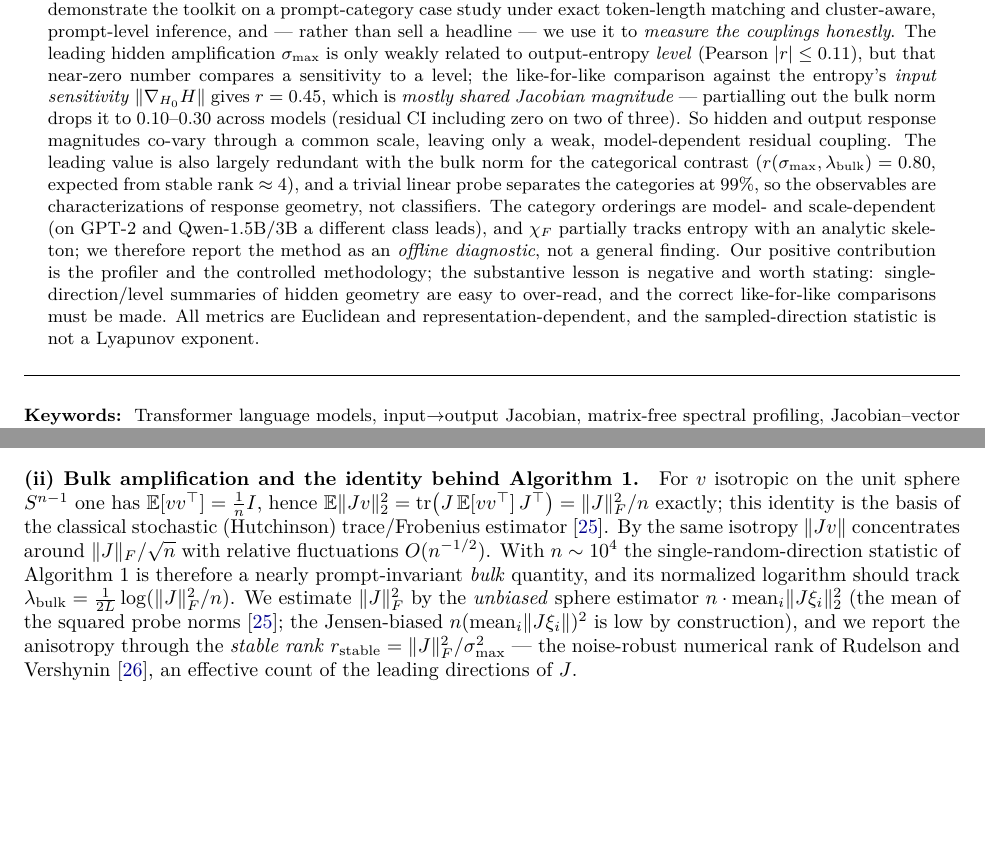
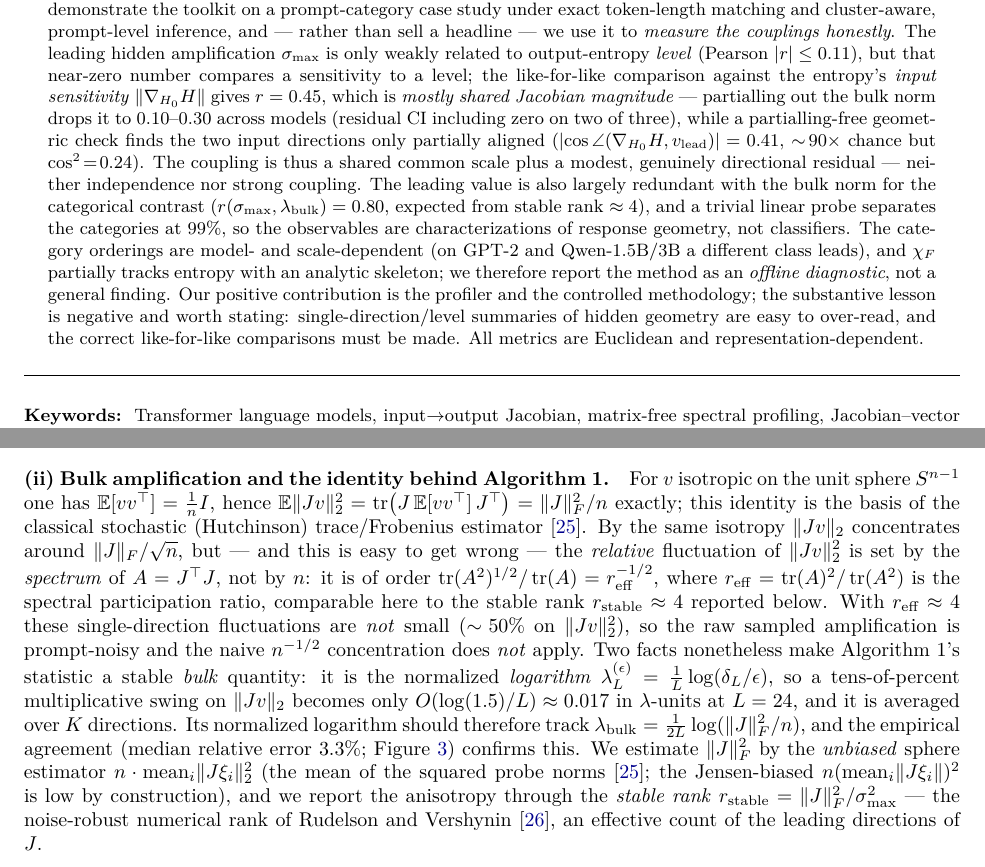
Before and after one commit to andreagaucho88/spectral-jacobian-profiler, a LaTeX paper (paper/main.tex): two parts of pages 1 and 5 of 21 before the commit and two parts of pages 1 and 5 of 22 after it, joined at a grey line, cut so that both start at the same text, the shorter picture padded with empty space. Compiled offline with pdfLaTeX.

Commit message:
paper: external-review fixes before freeze
- Fix the ||Jv|| concentration argument in Sec 3.3(ii): relative fluctuation of ||Jv||^2 is
  set by the spectral participation ratio r_eff ~ r_stable ~ 4 (~50%), NOT O(n^{-1/2}); the
  bulk statistic survives via the normalized log and K-direction averaging (empirical 3.3%).
- Correct '80% redundant' -> 'strongly correlated (r=0.80, 64% shared variance)' (2 places).
- Add model citations (Qwen2.5, SmolLM2, GPT-2/Radford et al.).
- Add Appendix A prompt-examples table (3/category + template counts + length range).
- Abstract: add the |cos|=0.41 geometric-alignment result; drop the duplicated Lyapunov clause.
- Remove a duplicate Section-4.6 cross-reference in the Discussion.

Co-Authored-By: Claude Opus 4.8 <noreply@anthropic.com>

```diff
--- a/paper/main.tex
+++ b/paper/main.tex
@@ -231,8 +246,10 @@ $\sigma_{\max}$ is only weakly related to output-entropy \emph{level} (Pearson $
 near-zero number compares a sensitivity to a level; the like-for-like comparison against the entropy's
 \emph{input sensitivity} $\|\nabla_{H_0}H\|$ gives $r=0.45$, which is \emph{mostly shared Jacobian
 magnitude} --- partialling out the bulk norm drops it to $0.10$--$0.30$ across models (residual CI
-including zero on two of three). So hidden and output response magnitudes co-vary through a common
-scale, leaving only a weak, model-dependent residual coupling. The leading value is also largely redundant with
+including zero on two of three), while a partialling-free geometric check finds the two input
+directions only partially aligned ($|\!\cos\angle(\nabla_{H_0}H,v_{\mathrm{lead}})|=0.41$,
+$\sim\!90\times$ chance but $\cos^2\!=\!0.24$). The coupling is thus a shared common scale plus a
+modest, genuinely directional residual --- neither independence nor strong coupling. The leading value is also largely redundant with
 the bulk norm for the categorical contrast ($r(\sigma_{\max},\lambda_{\mathrm{bulk}})=0.80$, expected
 from stable rank $\approx4$), and a trivial linear probe separates the categories at $99\%$, so the
 observables are characterizations of response geometry, not classifiers. The category orderings are
@@ -241,8 +258,7 @@ tracks entropy with an analytic skeleton; we therefore report the method as an \
 diagnostic}, not a general finding. Our positive contribution is the profiler and the controlled
 methodology; the substantive lesson is negative and worth stating: single-direction/level summaries
 of hidden geometry are easy to over-read, and the correct like-for-like comparisons must be made.
-All metrics are Euclidean and representation-dependent, and the sampled-direction statistic is not a
-Lyapunov exponent.
+All metrics are Euclidean and representation-dependent.
 \end{abstract}
 
 \keywords{Transformer language models, input$\to$output Jacobian, matrix-free spectral profiling,
@@ -500,11 +516,21 @@ exact analogue of Algorithm~1's leading growth.
 For $v$ isotropic on the unit sphere $S^{n-1}$ one has $\mathbb E[vv^\top]=\tfrac1n I$, hence
 $\mathbb E\|Jv\|_2^2=\operatorname{tr}\!\big(J\,\mathbb E[vv^\top]\,J^\top\big)=\|J\|_F^2/n$
 exactly; this identity is the basis of the classical stochastic (Hutchinson) trace/Frobenius
-estimator \cite{hutchinson1990stochastic}. By the same isotropy $\|Jv\|$ concentrates around
-$\|J\|_F/\sqrt n$ with relative fluctuations $O(n^{-1/2})$. With $n\sim10^4$ the
-single-random-direction statistic of Algorithm~1 is therefore a nearly prompt-invariant
-\emph{bulk} quantity, and its normalized logarithm should track
-$\lambda_{\mathrm{bulk}}=\tfrac{1}{2L}\log(\|J\|_F^2/n)$. We estimate $\|J\|_F^2$ by the
+estimator \cite{hutchinson1990stochastic}. By the same isotropy $\|Jv\|_2$ concentrates around
+$\|J\|_F/\sqrt n$, but --- and this is easy to get wrong --- the \emph{relative} fluctuation of
+$\|Jv\|_2^2$ is set by the \emph{spectrum} of $A=J^\top J$, not by $n$: it is of order
+$\operatorname{tr}(A^2)^{1/2}/\operatorname{tr}(A)=r_{\mathrm{eff}}^{-1/2}$, where
+$r_{\mathrm{eff}}=\operatorname{tr}(A)^2/\operatorname{tr}(A^2)$ is the spectral participation ratio,
+comparable here to the stable rank $r_{\mathrm{stable}}\approx4$ reported below. With
+$r_{\mathrm{eff}}\approx4$ these single-direction fluctuations are \emph{not} small
+($\sim\!50\%$ on $\|Jv\|_2^2$), so the raw sampled amplification is prompt-noisy and the naive
+$n^{-1/2}$ concentration does \emph{not} apply. Two facts nonetheless make Algorithm~1's statistic a stable
+\emph{bulk} quantity: it is the normalized \emph{logarithm}
+$\lambda_L^{(\epsilon)}=\tfrac1L\log(\delta_L/\epsilon)$, so a tens-of-percent multiplicative swing
+on $\|Jv\|_2$ becomes only $O(\log(1.5)/L)\approx0.017$ in $\lambda$-units at $L=24$, and it is
+averaged over $K$ directions. Its normalized logarithm should therefore track
+$\lambda_{\mathrm{bulk}}=\tfrac{1}{2L}\log(\|J\|_F^2/n)$, and the empirical agreement (median relative
+error $3.3\%$; Figure~\ref{fig:bulk}) confirms this. We estimate $\|J\|_F^2$ by the
 \emph{unbiased} sphere estimator $n\cdot\mathrm{mean}_i\|J\xi_i\|_2^2$ (the mean of the squared
 probe norms \cite{hutchinson1990stochastic}; the Jensen-biased $n(\mathrm{mean}_i\|J\xi_i\|)^2$ is
 low by construction), and we report the anisotropy through the \emph{stable rank}
```
Also changed, not shown: paper/main.tex (55 more changed lines).
